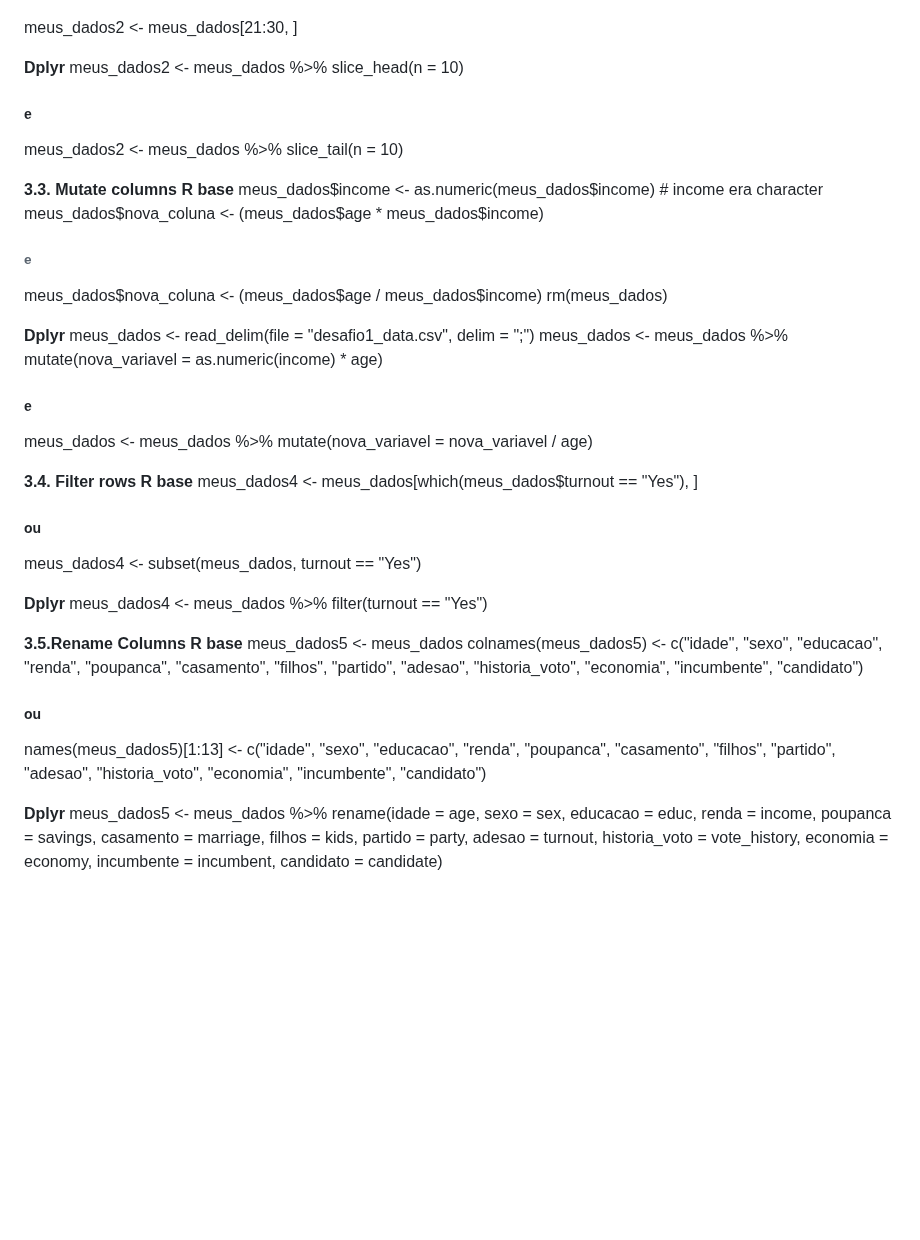
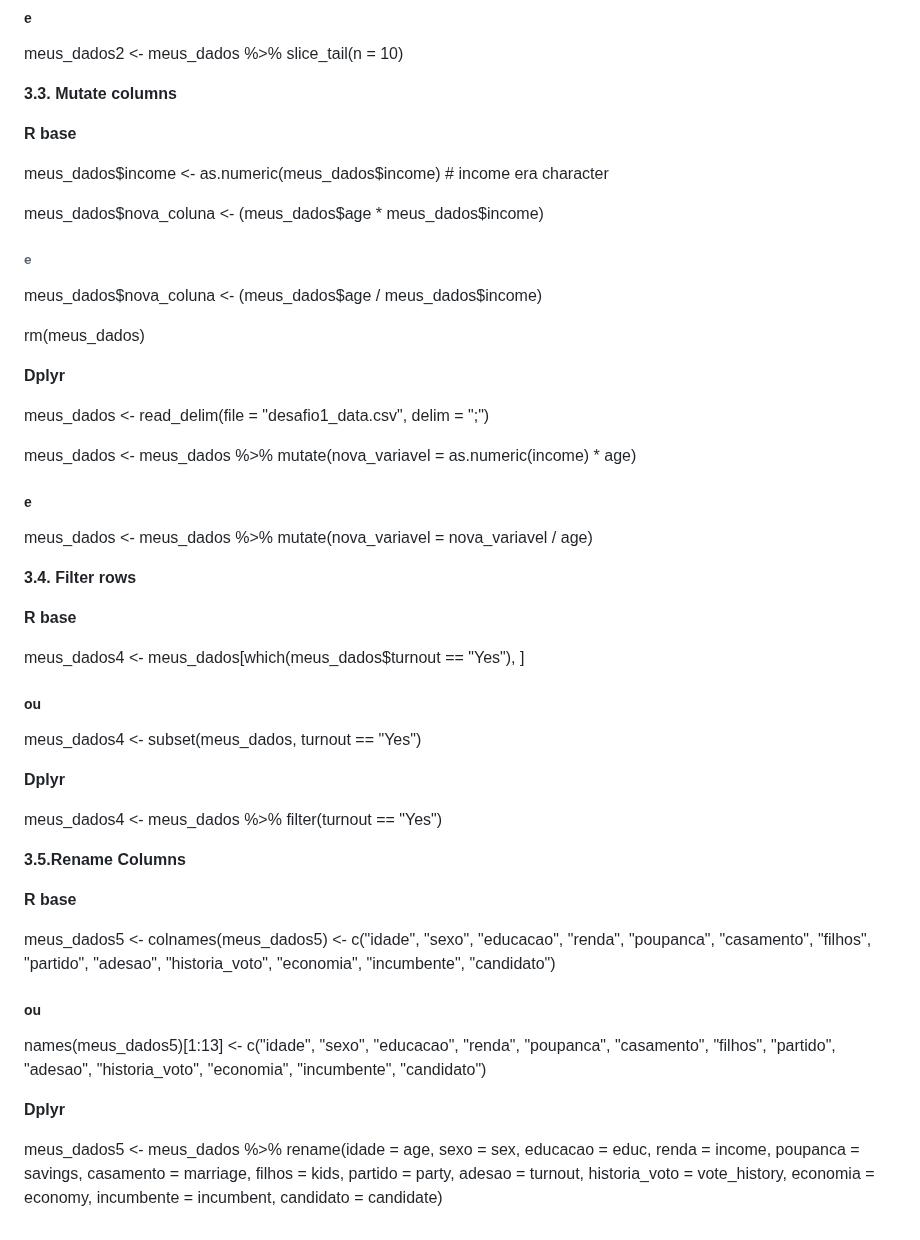
Before and after one commit to vinrodr/Intro-R-fev-24, a Markdown page: Desafio-1.md, the part around one of its changes. Rendered like a GitHub page; blank space fills up the shorter version.

```diff
--- a/Desafio-1.md
+++ b/Desafio-1.md
@@ -141,35 +174,50 @@ meus_dados$income <- as.numeric(meus_dados$income) # income era character
 meus_dados$nova_coluna <- (meus_dados$age * meus_dados$income)
+
 ###### e
+
 meus_dados$nova_coluna <- (meus_dados$age / meus_dados$income)
+
 rm(meus_dados)
 
 **Dplyr**
+
 meus_dados <- read_delim(file = "desafio1_data.csv", delim = ";")
+
 meus_dados <- meus_dados %>%
   mutate(nova_variavel = as.numeric(income) * age)
+
 ##### e
+
 meus_dados <- meus_dados %>%
   mutate(nova_variavel = nova_variavel / age)
 
 **3.4. Filter rows**
+
 **R base**
+
 meus_dados4 <- meus_dados[which(meus_dados$turnout == "Yes"), ]
+
 ##### ou
+
 meus_dados4 <- subset(meus_dados, turnout == "Yes")
 
 **Dplyr**
+
 meus_dados4 <- meus_dados %>%
   filter(turnout == "Yes")
 
 **3.5.Rename Columns**
+
 **R base**
-meus_dados5 <- meus_dados
-colnames(meus_dados5) <- c("idade", "sexo", "educacao",
+
+meus_dados5 <- colnames(meus_dados5) <- c("idade", "sexo", "educacao",
                            "renda", "poupanca", "casamento",
                            "filhos", "partido", "adesao",
                            "historia_voto", "economia",
                            "incumbente", "candidato")
+
 ##### ou
+
 names(meus_dados5)[1:13] <- c("idade", "sexo", "educacao",
                              "renda", "poupanca", "casamento",
                              "filhos", "partido", "adesao",
@@ -177,6 +225,7 @@ names(meus_dados5)[1:13] <- c("idade", "sexo", "educacao",
                              "incumbente", "candidato")
 
 **Dplyr**
+
 meus_dados5 <- meus_dados %>%
   rename(idade = age,
           sexo = sex,
```
Also changed, not shown: other parts of Desafio-1.md (+37 -4 lines).
